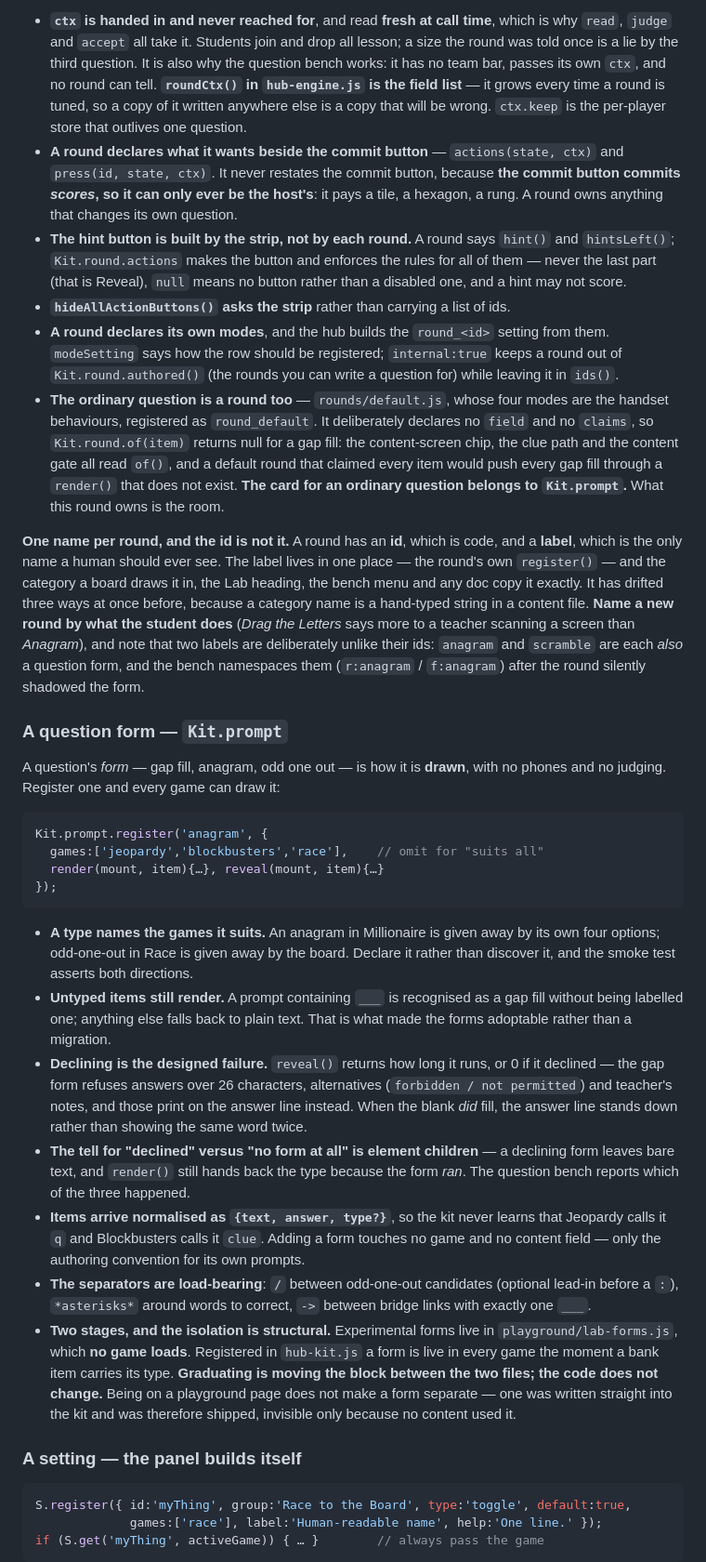
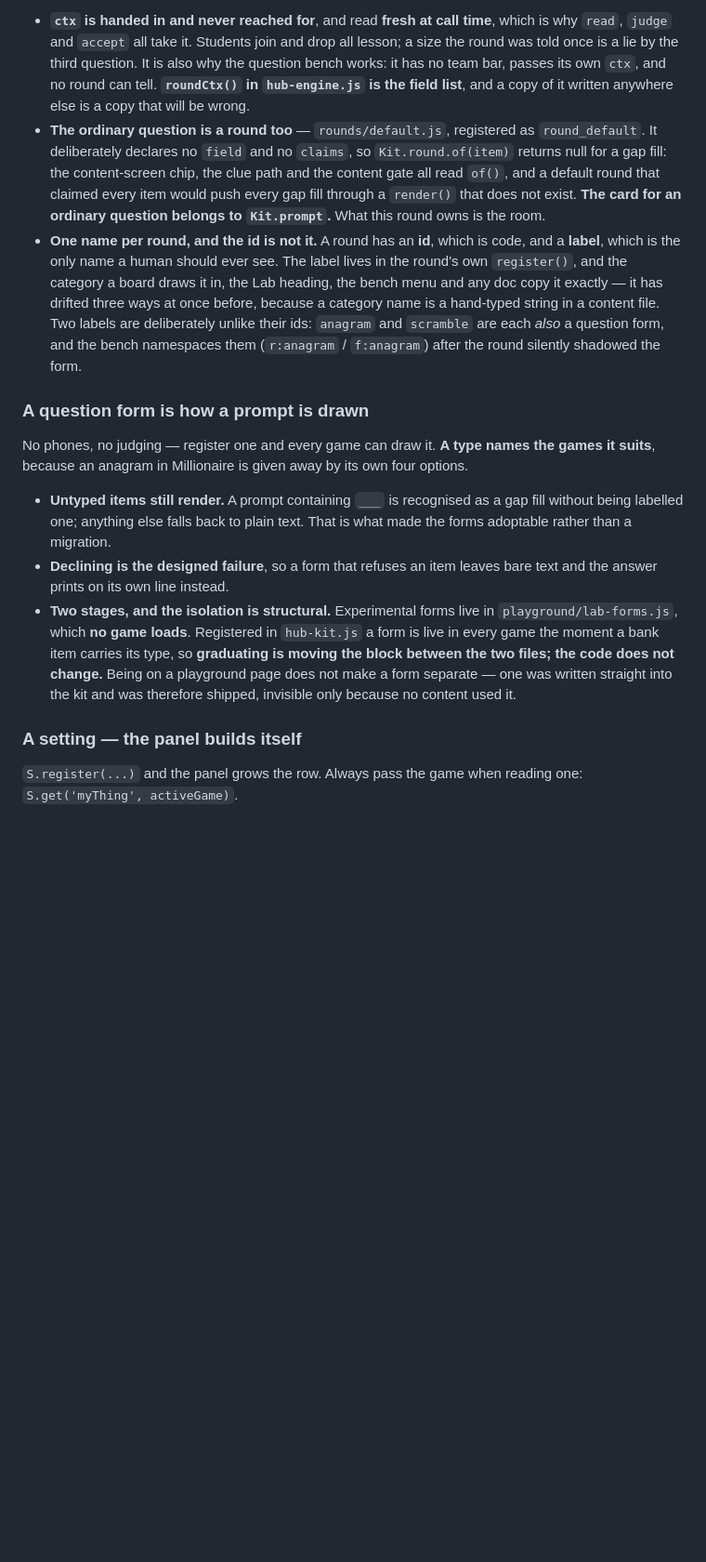
Before and after one commit to Raganther/engishism, a Markdown page: CLAUDE.md, the part around one of its changes. Shown at 93% size. Rendered like a GitHub page; blank space fills up the shorter version.

````diff
--- a/CLAUDE.md
+++ b/CLAUDE.md
@@ -308,82 +276,41 @@ team answer, and whether that answer is right.
   why `read`, `judge` and `accept` all take it. Students join and drop all lesson; a size
   the round was told once is a lie by the third question. It is also why the question
   bench works: it has no team bar, passes its own `ctx`, and no round can tell.
-  **`roundCtx()` in `hub-engine.js` is the field list** — it grows every time a round is
-  tuned, so a copy of it written anywhere else is a copy that will be wrong. `ctx.keep`
-  is the per-player store that outlives one question.
-- **A round declares what it wants beside the commit button** — `actions(state, ctx)` and
-  `press(id, state, ctx)`. It never restates the commit button, because **the commit
-  button commits *scores*, so it can only ever be the host's**: it pays a tile, a
-  hexagon, a rung. A round owns anything that changes its own question.
-- **The hint button is built by the strip, not by each round.** A round says `hint()` and
-  `hintsLeft()`; `Kit.round.actions` makes the button and enforces the rules for all of
-  them — never the last part (that is Reveal), `null` means no button rather than a
-  disabled one, and a hint may not score.
-- **`hideAllActionButtons()` asks the strip** rather than carrying a list of ids.
-- **A round declares its own modes**, and the hub builds the `round_<id>` setting from
-  them. `modeSetting` says how the row should be registered; `internal:true` keeps a
-  round out of `Kit.round.authored()` (the rounds you can write a question for) while
-  leaving it in `ids()`.
-- **The ordinary question is a round too** — `rounds/default.js`, whose four modes are
-  the handset behaviours, registered as `round_default`. It deliberately declares no
-  `field` and no `claims`, so `Kit.round.of(item)` returns null for a gap fill: the
-  content-screen chip, the clue path and the content gate all read `of()`, and a default
-  round that claimed every item would push every gap fill through a `render()` that does
-  not exist. **The card for an ordinary question belongs to `Kit.prompt`.** What this
-  round owns is the room.
+  **`roundCtx()` in `hub-engine.js` is the field list**, and a copy of it written anywhere
+  else is a copy that will be wrong.
+- **The ordinary question is a round too** — `rounds/default.js`, registered as
+  `round_default`. It deliberately declares no `field` and no `claims`, so
+  `Kit.round.of(item)` returns null for a gap fill: the content-screen chip, the clue path
+  and the content gate all read `of()`, and a default round that claimed every item would
+  push every gap fill through a `render()` that does not exist. **The card for an ordinary
+  question belongs to `Kit.prompt`.** What this round owns is the room.
+- **One name per round, and the id is not it.** A round has an **id**, which is code, and
+  a **label**, which is the only name a human should ever see. The label lives in the
+  round's own `register()`, and the category a board draws it in, the Lab heading, the
+  bench menu and any doc copy it exactly — it has drifted three ways at once before,
+  because a category name is a hand-typed string in a content file. Two labels are
+  deliberately unlike their ids: `anagram` and `scramble` are each *also* a question form,
+  and the bench namespaces them (`r:anagram` / `f:anagram`) after the round silently
+  shadowed the form.
 
-**One name per round, and the id is not it.** A round has an **id**, which is code, and a
-**label**, which is the only name a human should ever see. The label lives in one place —
-the round's own `register()` — and the category a board draws it in, the Lab heading, the
-bench menu and any doc copy it exactly. It has drifted three ways at once before, because
-a category name is a hand-typed string in a content file. **Name a new round by what the
-student does** (*Drag the Letters* says more to a teacher scanning a screen than
-*Anagram*), and note that two labels are deliberately unlike their ids: `anagram` and
-`scramble` are each *also* a question form, and the bench namespaces them
-(`r:anagram` / `f:anagram`) after the round silently shadowed the form.
+### A question form is how a prompt is drawn
+No phones, no judging — register one and every game can draw it. **A type names the games
+it suits**, because an anagram in Millionaire is given away by its own four options.
 
-### A question form — `Kit.prompt`
-A question's *form* — gap fill, anagram, odd one out — is how it is **drawn**, with no
-phones and no judging. Register one and every game can draw it:
-
-```js
-Kit.prompt.register('anagram', {
-  games:['jeopardy','blockbusters','race'],    // omit for "suits all"
-  render(mount, item){…}, reveal(mount, item){…}
-});
-```
-
-- **A type names the games it suits.** An anagram in Millionaire is given away by its own
-  four options; odd-one-out in Race is given away by the board. Declare it rather than
-  discover it, and the smoke test asserts both directions.
 - **Untyped items still render.** A prompt containing `___` is recognised as a gap fill
   without being labelled one; anything else falls back to plain text. That is what made
   the forms adoptable rather than a migration.
-- **Declining is the designed failure.** `reveal()` returns how long it runs, or 0 if it
-  declined — the gap form refuses answers over 26 characters, alternatives
-  (`forbidden / not permitted`) and teacher's notes, and those print on the answer line
-  instead. When the blank *did* fill, the answer line stands down rather than showing the
-  same word twice.
-- **The tell for "declined" versus "no form at all" is element children** — a declining
-  form leaves bare text, and `render()` still hands back the type because the form *ran*.
-  The question bench reports which of the three happened.
-- **Items arrive normalised as `{text, answer, type?}`**, so the kit never learns that
-  Jeopardy calls it `q` and Blockbusters calls it `clue`. Adding a form touches no game
-  and no content field — only the authoring convention for its own prompts.
-- **The separators are load-bearing**: `/` between odd-one-out candidates (optional
-  lead-in before a `:`), `*asterisks*` around words to correct, `->` between bridge links
-  with exactly one `___`.
+- **Declining is the designed failure**, so a form that refuses an item leaves bare text
+  and the answer prints on its own line instead.
 - **Two stages, and the isolation is structural.** Experimental forms live in
   `playground/lab-forms.js`, which **no game loads**. Registered in `hub-kit.js` a form is
-  live in every game the moment a bank item carries its type. **Graduating is moving the
-  block between the two files; the code does not change.** Being on a playground page
+  live in every game the moment a bank item carries its type, so **graduating is moving
+  the block between the two files; the code does not change.** Being on a playground page
   does not make a form separate — one was written straight into the kit and was therefore
   shipped, invisible only because no content used it.
 
 ### A setting — the panel builds itself
-```js
-S.register({ id:'myThing', group:'Race to the Board', type:'toggle', default:true,
-             games:['race'], label:'Human-readable name', help:'One line.' });
-if (S.get('myThing', activeGame)) { … }        // always pass the game
-```
+`S.register(...)` and the panel grows the row. Always pass the game when reading one:
+`S.get('myThing', activeGame)`.
+
 - **Naming `games` makes it per-game overridable.** The panel grows an *All games* tab
````
Also changed, not shown: other parts of CLAUDE.md (+72 -127 lines), 2 other files.
